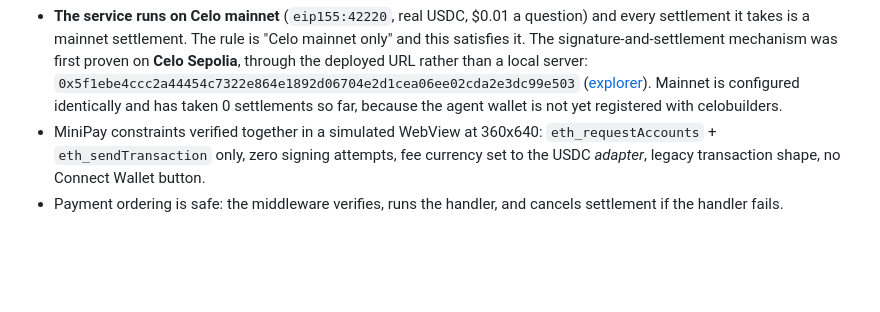
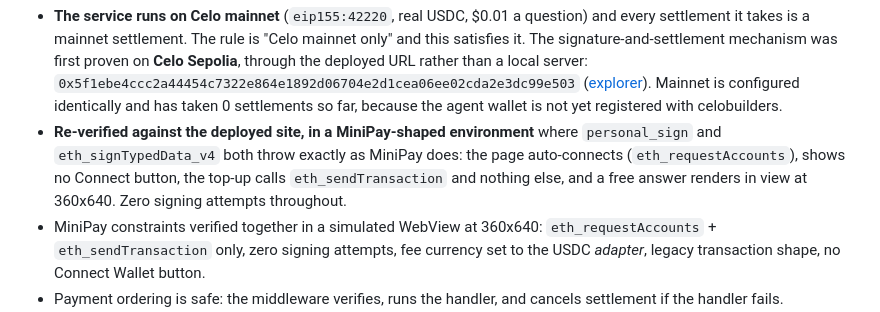
Before and after one commit to kamalbuilds/ask-celo, a Markdown page: docs/SUBMISSION.md, the part around the change. Rendered like a GitHub page; blank space fills up the shorter version.

Commit message:
docs: re-verify the MiniPay thesis against the deployed site
The claim the whole project rests on had been proven once, hours and many
deploys ago, against a local build. Re-ran it on production in a
MiniPay-shaped environment where personal_sign and eth_signTypedData_v4
both throw exactly as MiniPay does.

Result: the page auto-connects with eth_requestAccounts, renders no
Connect button, the top-up calls eth_sendTransaction and nothing else, and
a free answer renders in view at 360x640. Zero signing attempts
throughout.

Worth re-running rather than citing the earlier result. Every deploy since
then touched the client, and 'it worked when I proved it' is exactly the
assumption that has been wrong repeatedly today.

```diff
--- a/docs/SUBMISSION.md
+++ b/docs/SUBMISSION.md
@@ -85,6 +85,11 @@ any of this.
   ([explorer](https://celo-sepolia.blockscout.com/tx/0x5f1ebe4ccc2a44454c7322e864e1892d06704e2d1cea06ee02cda2e3dc99e503)).
   Mainnet is configured identically and has taken 0 settlements so far, because
   the agent wallet is not yet registered with celobuilders.
+- **Re-verified against the deployed site, in a MiniPay-shaped environment**
+  where `personal_sign` and `eth_signTypedData_v4` both throw exactly as
+  MiniPay does: the page auto-connects (`eth_requestAccounts`), shows no
+  Connect button, the top-up calls `eth_sendTransaction` and nothing else, and
+  a free answer renders in view at 360x640. Zero signing attempts throughout.
 - MiniPay constraints verified together in a simulated WebView at 360x640:
   `eth_requestAccounts` + `eth_sendTransaction` only, zero signing attempts,
   fee currency set to the USDC *adapter*, legacy transaction shape, no Connect
```
